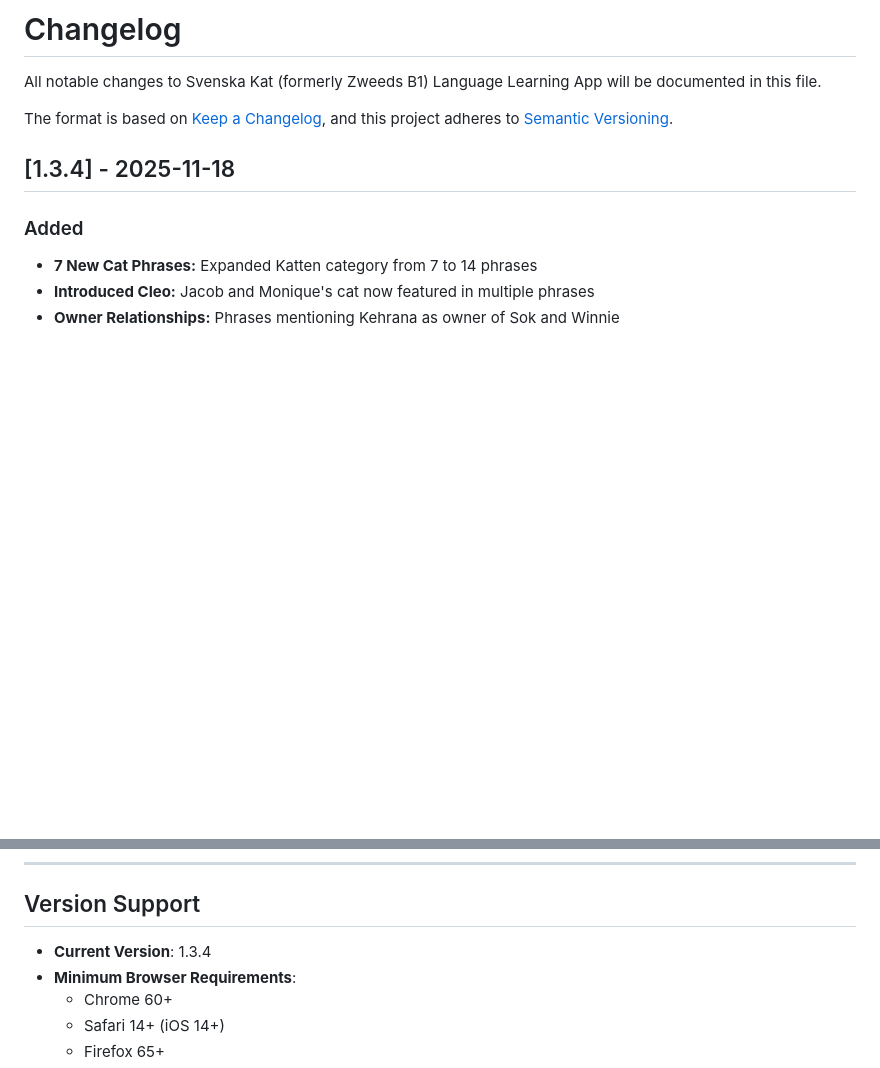
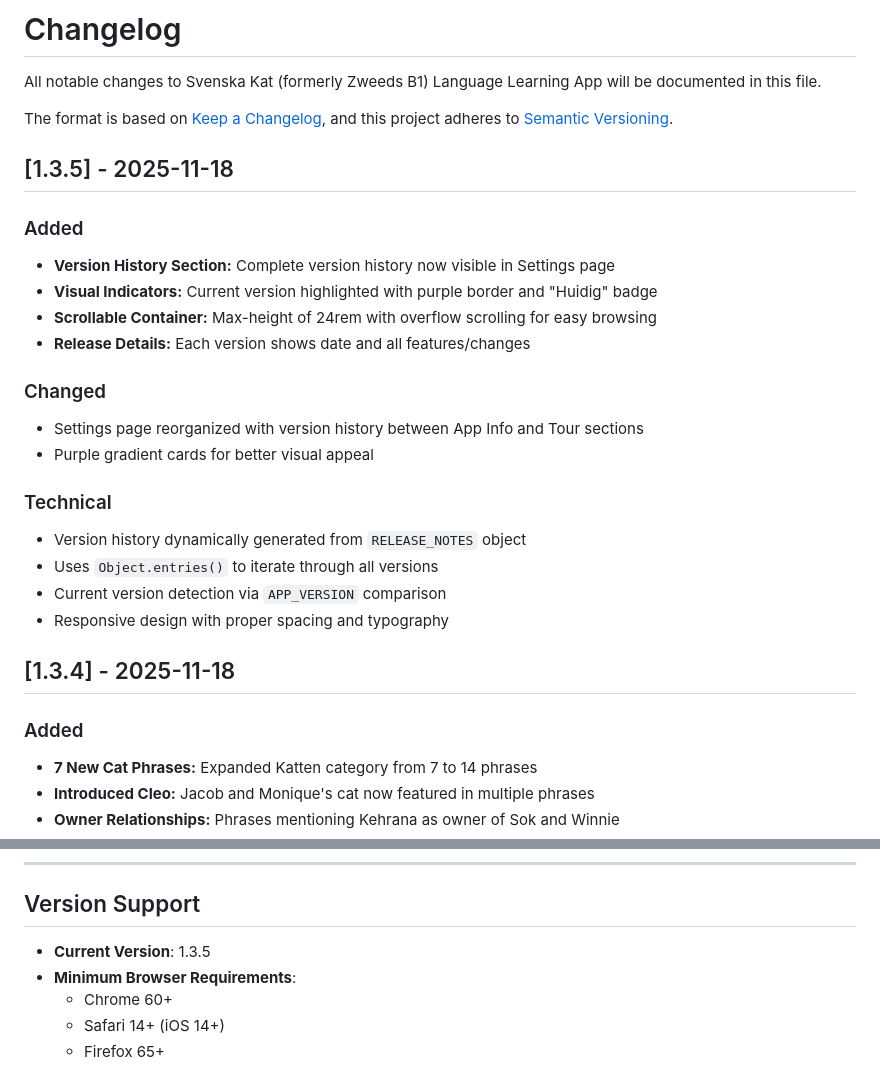
Before and after one commit to mdubbelm/zweedsapp, a Markdown page: CHANGELOG.md, 2 parts joined by grey strips. Rendered like a GitHub page; blank space fills up the shorter version.

Commit message:
Update version to 1.3.5 across all documentation
Updated version numbers and release notes in:
- README.md: Version badge (1.3.4 → 1.3.5) and current version section
- CHANGELOG.md: Added 1.3.5 entry with version history feature details

Release highlights:
- Version history now accessible in Settings page
- All release notes displayed with visual highlights
- Scrollable interface for easy browsing

🤖 Generated with [Claude Code](https://claude.com/claude-code)

Co-Authored-By: Claude <noreply@anthropic.com>

```diff
--- a/CHANGELOG.md
+++ b/CHANGELOG.md
@@ -4,6 +4,24 @@ All notable changes to Svenska Kat (formerly Zweeds B1) Language Learning App wi
 
 The format is based on [Keep a Changelog](https://keepachangelog.com/en/1.0.0/),
 and this project adheres to [Semantic Versioning](https://semver.org/spec/v2.0.0.html).
+
+## [1.3.5] - 2025-11-18
+
+### Added
+- **Version History Section:** Complete version history now visible in Settings page
+- **Visual Indicators:** Current version highlighted with purple border and "Huidig" badge
+- **Scrollable Container:** Max-height of 24rem with overflow scrolling for easy browsing
+- **Release Details:** Each version shows date and all features/changes
+
+### Changed
+- Settings page reorganized with version history between App Info and Tour sections
+- Purple gradient cards for better visual appeal
+
+### Technical
+- Version history dynamically generated from `RELEASE_NOTES` object
+- Uses `Object.entries()` to iterate through all versions
+- Current version detection via `APP_VERSION` comparison
+- Responsive design with proper spacing and typography
 
 ## [1.3.4] - 2025-11-18
 
@@ -260,7 +278,7 @@ and this project adheres to [Semantic Versioning](https://semver.org/spec/v2.0.0
 
 ## Version Support
 
-- **Current Version**: 1.3.4
+- **Current Version**: 1.3.5
 - **Minimum Browser Requirements**:
   - Chrome 60+
   - Safari 14+ (iOS 14+)
```
Also changed, not shown: README.md (+5 -5 lines).
